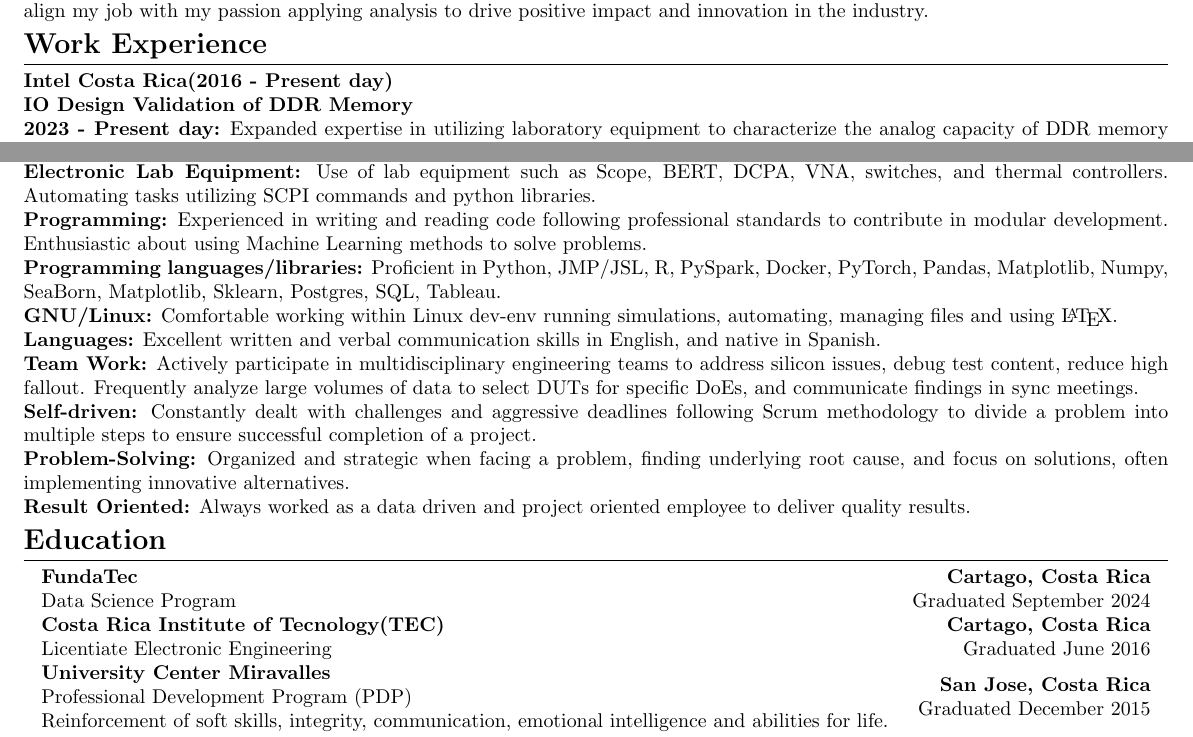
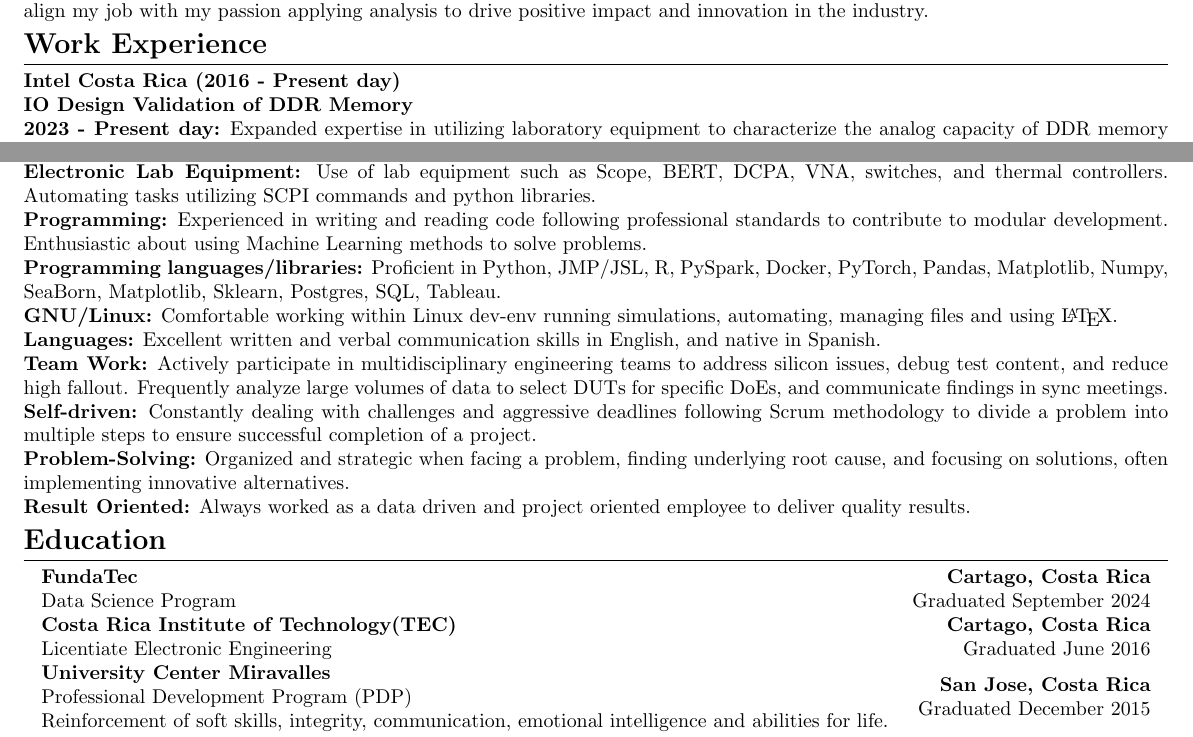
Before and after one commit to cmherrera/portfolio, a LaTeX CV (assets/CV/CV-Carlos_Herrera_Valerio.tex): two parts of the page, joined at a grey line, cut so that both start at the same text. Compiled offline with pdfLaTeX.

Commit message:
CV update

```diff
--- a/assets/CV/CV-Carlos_Herrera_Valerio.tex
+++ b/assets/CV/CV-Carlos_Herrera_Valerio.tex
@@ -93,13 +93,13 @@ Successfully collaborated with a transnational team overseas to resolve a yield
 \section{Skills}
 \noindent\textbf{Data Analysis:} Analyze vast amounts of data to identify opportunities for production improvements, pulling information from databases to create informative charts to present and communicate insights to other engineering teams to define an action plan.\\
 \textbf{Electronic Lab Equipment:} Use of lab equipment such as Scope, BERT, DCPA, VNA, switches, and thermal controllers. Automating tasks utilizing SCPI commands and python libraries.\\
-\textbf{Programming:} Experienced in writing and reading code following professional standards to contribute in modular development. Enthusiastic about using Machine Learning methods to solve problems.\\
+\textbf{Programming:} Experienced in writing and reading code following professional standards to contribute to modular development. Enthusiastic about using Machine Learning methods to solve problems.\\
 \textbf{Programming languages/libraries:} Proficient in Python, JMP/JSL, R, PySpark, Docker, PyTorch, Pandas, Matplotlib, Numpy, SeaBorn, Matplotlib, Sklearn, Postgres, SQL, Tableau.\\
 \textbf{GNU/Linux:} Comfortable working within Linux dev-env running simulations, automating, managing files and using \LaTeX .\\
 \textbf{Languages:} Excellent written and verbal communication skills in English, and native in Spanish.\\
-\textbf{Team Work:} Actively participate in multidisciplinary engineering teams to address silicon issues, debug test content, reduce high fallout. Frequently analyze large volumes of data to select DUTs for specific DoEs, and communicate findings in sync meetings.\\
-\textbf{Self-driven:} Constantly dealt with challenges and aggressive deadlines following Scrum methodology to divide a problem into multiple steps to ensure successful completion of a project.\\
-\textbf{Problem-Solving:} Organized and strategic when facing a problem, finding underlying root cause, and focus on solutions, often implementing innovative alternatives. \\
+\textbf{Team Work:} Actively participate in multidisciplinary engineering teams to address silicon issues, debug test content, and reduce high fallout. Frequently analyze large volumes of data to select DUTs for specific DoEs, and communicate findings in sync meetings.\\
+\textbf{Self-driven:} Constantly dealing with challenges and aggressive deadlines following Scrum methodology to divide a problem into multiple steps to ensure successful completion of a project.\\
+\textbf{Problem-Solving:} Organized and strategic when facing a problem, finding underlying root cause, and focusing on solutions, often implementing innovative alternatives. \\
 \textbf{Result Oriented:} Always worked as a data driven and project oriented employee to deliver quality results.
 
 \section{Education}
@@ -108,7 +108,7 @@ Successfully collaborated with a transnational team overseas to resolve a yield
 \centering
 \begin{tabular}{lr}
 	\begin{tabular}[c]{@{}l@{}}\textbf{FundaTec}\\ Data Science Program\end{tabular}                                                                                                                                                & \begin{tabular}[c]{@{}r@{}}\textbf{Cartago, Costa Rica}\\ Graduated September 2024\end{tabular}     \\
-		\begin{tabular}[c]{@{}l@{}}\textbf{Costa Rica Institute of Tecnology(TEC)}\\ Licentiate Electronic Engineering\end{tabular}                                                                                                     & \begin{tabular}[c]{@{}r@{}}\textbf{Cartago, Costa Rica}\\ Graduated June 2016\end{tabular}     \\
+		\begin{tabular}[c]{@{}l@{}}\textbf{Costa Rica Institute of Technology(TEC)}\\ Licentiate Electronic Engineering\end{tabular}                                                                                                     & \begin{tabular}[c]{@{}r@{}}\textbf{Cartago, Costa Rica}\\ Graduated June 2016\end{tabular}     \\
 			\begin{tabular}[c]{@{}l@{}}\textbf{University Center Miravalles}\\ Professional Development Program (PDP)\\ Reinforcement of soft skills, integrity, communication, emotional intelligence and abilities for life.\end{tabular} & \begin{tabular}[c]{@{}r@{}}\textbf{San Jose, Costa Rica}\\ Graduated December 2015\end{tabular}
 \end{tabular}
 \end{table}
```
Also changed, not shown: assets/CV/CV-Carlos_Herrera_Valerio.pdf, assets/CV/CV-Carlos_Herrera_Valerio.tex (2 more changed lines), 3 other files.
